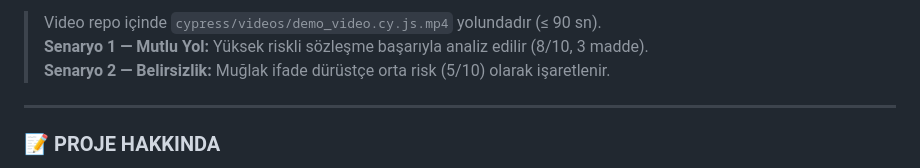
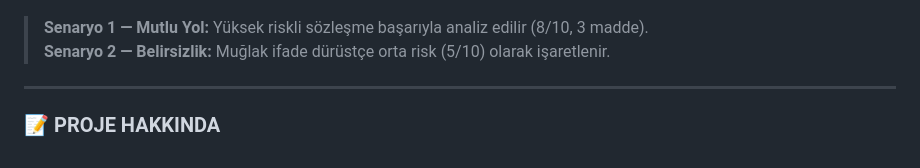
Before and after one commit to huseyinbaranisik/YZM301_week_4_RiskAI, a Markdown page: README.md, the part around one of its changes. GitHub-like rendering.

Commit message:
docs: YouTube demo video linki README'ye eklendi (youtu.be/16jVQ8oxXdo)

```diff
--- a/README.md
+++ b/README.md
@@ -23,7 +27,6 @@
   </a>
 </p>
 
-> Video repo içinde `cypress/videos/demo_video.cy.js.mp4` yolundadır (≤ 90 sn).
 > **Senaryo 1 — Mutlu Yol:** Yüksek riskli sözleşme başarıyla analiz edilir (8/10, 3 madde).
 > **Senaryo 2 — Belirsizlik:** Muğlak ifade dürüstçe orta risk (5/10) olarak işaretlenir.
 
```
Also changed, not shown: other parts of README.md (+7 -3 lines).
